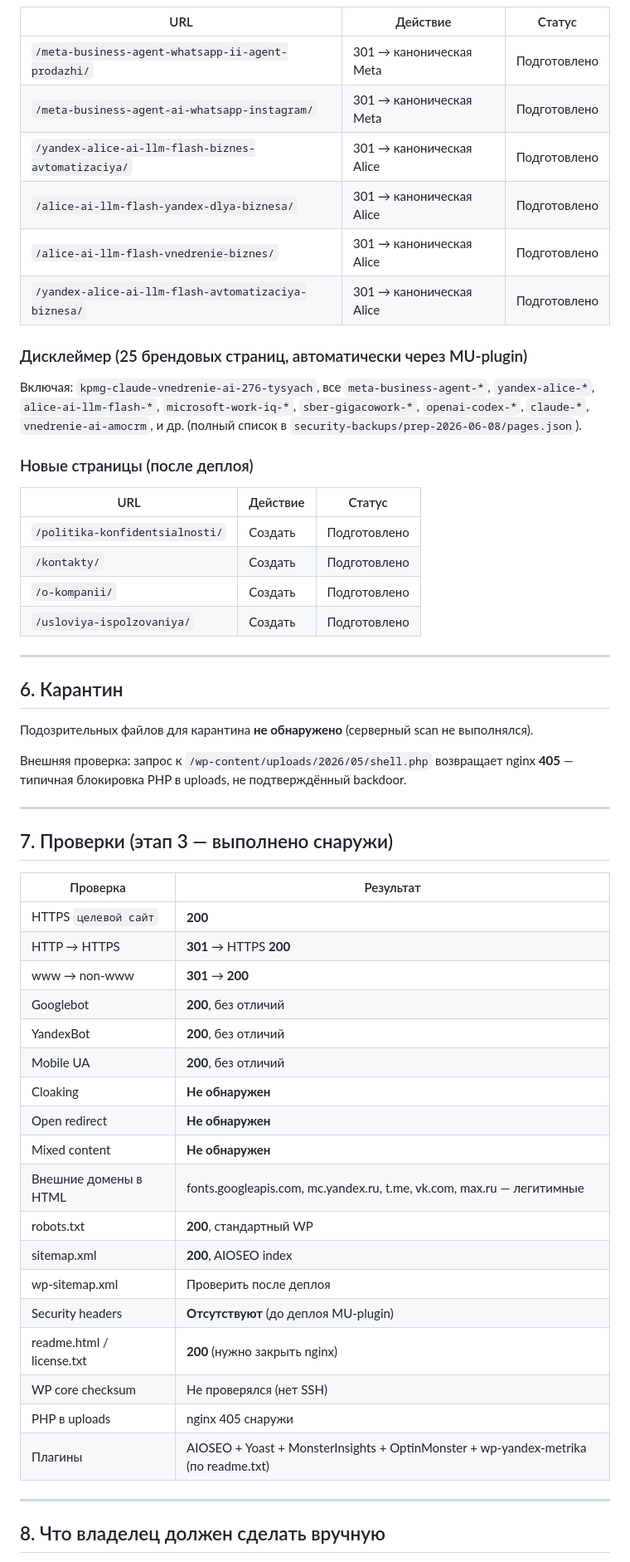
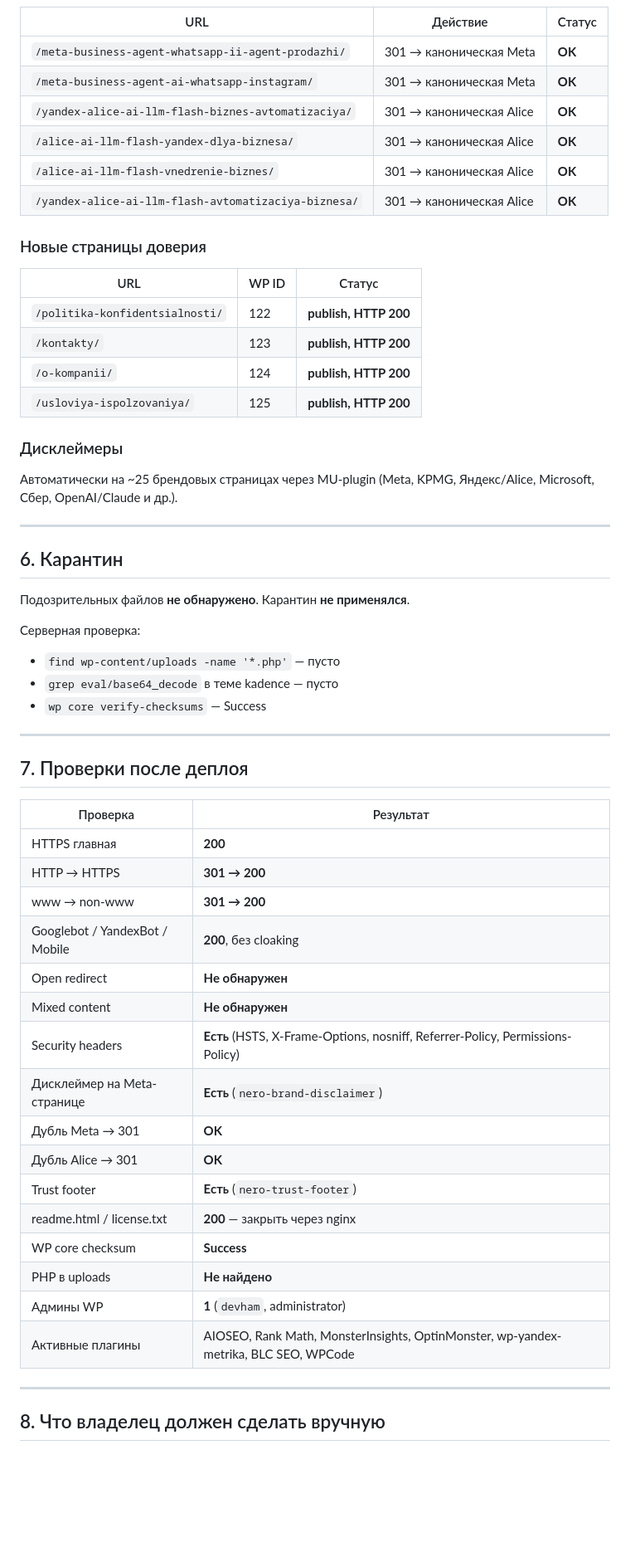
Before and after one commit to devham13/nero-office, a Markdown page: security-fix-report.md, the part around one of its changes. Shown at 83% size. GitHub-like rendering; blank space fills up the shorter version.

```diff
--- a/security-fix-report.md
+++ b/security-fix-report.md
@@ -88,58 +84,59 @@
 
 | URL | Действие | Статус |
 |-----|----------|--------|
-| `/meta-business-agent-whatsapp-ii-agent-prodazhi/` | 301 → каноническая Meta | Подготовлено |
-| `/meta-business-agent-ai-whatsapp-instagram/` | 301 → каноническая Meta | Подготовлено |
-| `/yandex-alice-ai-llm-flash-biznes-avtomatizaciya/` | 301 → каноническая Alice | Подготовлено |
-| `/alice-ai-llm-flash-yandex-dlya-biznesa/` | 301 → каноническая Alice | Подготовлено |
-| `/alice-ai-llm-flash-vnedrenie-biznes/` | 301 → каноническая Alice | Подготовлено |
-| `/yandex-alice-ai-llm-flash-avtomatizaciya-biznesa/` | 301 → каноническая Alice | Подготовлено |
+| `/meta-business-agent-whatsapp-ii-agent-prodazhi/` | 301 → каноническая Meta | **OK** |
+| `/meta-business-agent-ai-whatsapp-instagram/` | 301 → каноническая Meta | **OK** |
+| `/yandex-alice-ai-llm-flash-biznes-avtomatizaciya/` | 301 → каноническая Alice | **OK** |
+| `/alice-ai-llm-flash-yandex-dlya-biznesa/` | 301 → каноническая Alice | **OK** |
+| `/alice-ai-llm-flash-vnedrenie-biznes/` | 301 → каноническая Alice | **OK** |
+| `/yandex-alice-ai-llm-flash-avtomatizaciya-biznesa/` | 301 → каноническая Alice | **OK** |
 
-### Дисклеймер (25 брендовых страниц, автоматически через MU-plugin)
+### Новые страницы доверия
 
-Включая: `kpmg-claude-vnedrenie-ai-276-tysyach`, все `meta-business-agent-*`, `yandex-alice-*`, `alice-ai-llm-flash-*`, `microsoft-work-iq-*`, `sber-gigacowork-*`, `openai-codex-*`, `claude-*`, `vnedrenie-ai-amocrm`, и др. (полный список в `security-backups/prep-2026-06-08/pages.json`).
+| URL | WP ID | Статус |
+|-----|-------|--------|
+| `/politika-konfidentsialnosti/` | 122 | **publish, HTTP 200** |
+| `/kontakty/` | 123 | **publish, HTTP 200** |
+| `/o-kompanii/` | 124 | **publish, HTTP 200** |
+| `/usloviya-ispolzovaniya/` | 125 | **publish, HTTP 200** |
 
-### Новые страницы (после деплоя)
+### Дисклеймеры
 
-| URL | Действие | Статус |
-|-----|----------|--------|
-| `/politika-konfidentsialnosti/` | Создать | Подготовлено |
-| `/kontakty/` | Создать | Подготовлено |
-| `/o-kompanii/` | Создать | Подготовлено |
-| `/usloviya-ispolzovaniya/` | Создать | Подготовлено |
+Автоматически на ~25 брендовых страницах через MU-plugin (Meta, KPMG, Яндекс/Alice, Microsoft, Сбер, OpenAI/Claude и др.).
 
 ---
 
 ## 6. Карантин
 
-Подозрительных файлов для карантина **не обнаружено** (серверный scan не выполнялся).
+Подозрительных файлов **не обнаружено**. Карантин **не применялся**.
 
-Внешняя проверка: запрос к `/wp-content/uploads/2026/05/shell.php` возвращает nginx **405** — типичная блокировка PHP в uploads, не подтверждённый backdoor.
+Серверная проверка:
+- `find wp-content/uploads -name '*.php'` — пусто
+- `grep eval/base64_decode` в теме kadence — пусто
+- `wp core verify-checksums` — Success
 
 ---
 
-## 7. Проверки (этап 3 — выполнено снаружи)
+## 7. Проверки после деплоя
 
 | Проверка | Результат |
 |----------|-----------|
-| HTTPS `целевой сайт` | **200** |
-| HTTP → HTTPS | **301** → HTTPS **200** |
-| www → non-www | **301** → **200** |
-| Googlebot | **200**, без отличий |
-| YandexBot | **200**, без отличий |
-| Mobile UA | **200**, без отличий |
-| Cloaking | **Не обнаружен** |
+| HTTPS главная | **200** |
+| HTTP → HTTPS | **301 → 200** |
+| www → non-www | **301 → 200** |
+| Googlebot / YandexBot / Mobile | **200**, без cloaking |
 | Open redirect | **Не обнаружен** |
 | Mixed content | **Не обнаружен** |
-| Внешние домены в HTML | fonts.googleapis.com, mc.yandex.ru, t.me, vk.com, max.ru — легитимные |
-| robots.txt | **200**, стандартный WP |
-| sitemap.xml | **200**, AIOSEO index |
-| wp-sitemap.xml | Проверить после деплоя |
-| Security headers | **Отсутствуют** (до деплоя MU-plugin) |
-| readme.html / license.txt | **200** (нужно закрыть nginx) |
-| WP core checksum | Не проверялся (нет SSH) |
-| PHP в uploads | nginx 405 снаружи |
-| Плагины | AIOSEO + Yoast + MonsterInsights + OptinMonster + wp-yandex-metrika (по readme.txt) |
+| Security headers | **Есть** (HSTS, X-Frame-Options, nosniff, Referrer-Policy, Permissions-Policy) |
+| Дисклеймер на Meta-странице | **Есть** (`nero-brand-disclaimer`) |
+| Дубль Meta → 301 | **OK** |
+| Дубль Alice → 301 | **OK** |
+| Trust footer | **Есть** (`nero-trust-footer`) |
+| readme.html / license.txt | **200** — закрыть через nginx |
+| WP core checksum | **Success** |
+| PHP в uploads | **Не найдено** |
+| Админы WP | **1** (`devham`, administrator) |
+| Активные плагины | AIOSEO, Rank Math, MonsterInsights, OptinMonster, wp-yandex-metrika, BLC SEO, WPCode |
 
 ---
 
```
Also changed, not shown: other parts of security-fix-report.md (+109 -143 lines).
